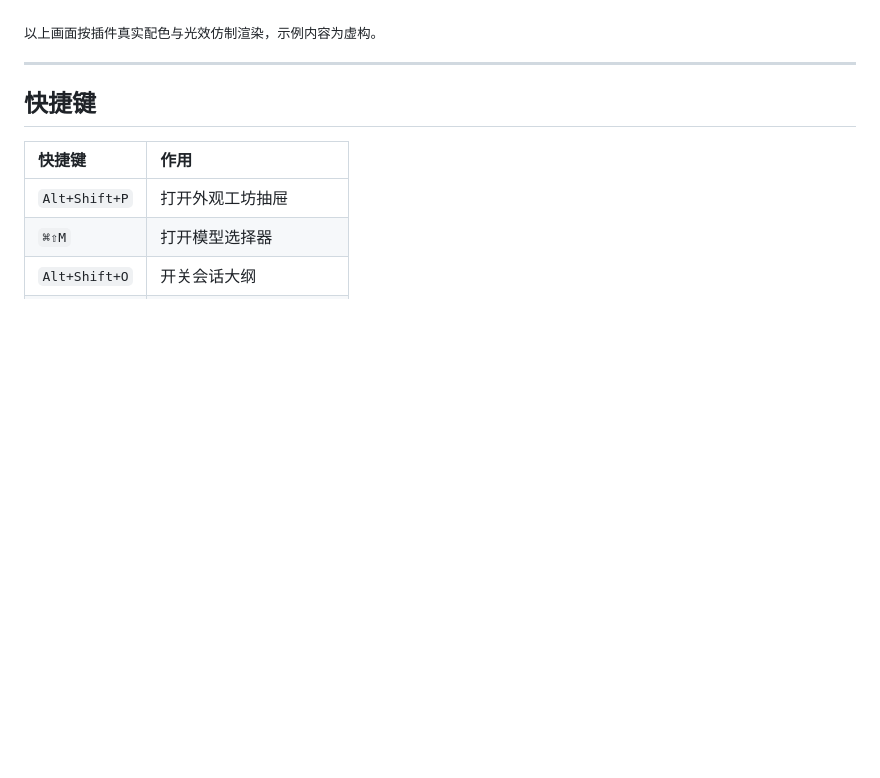
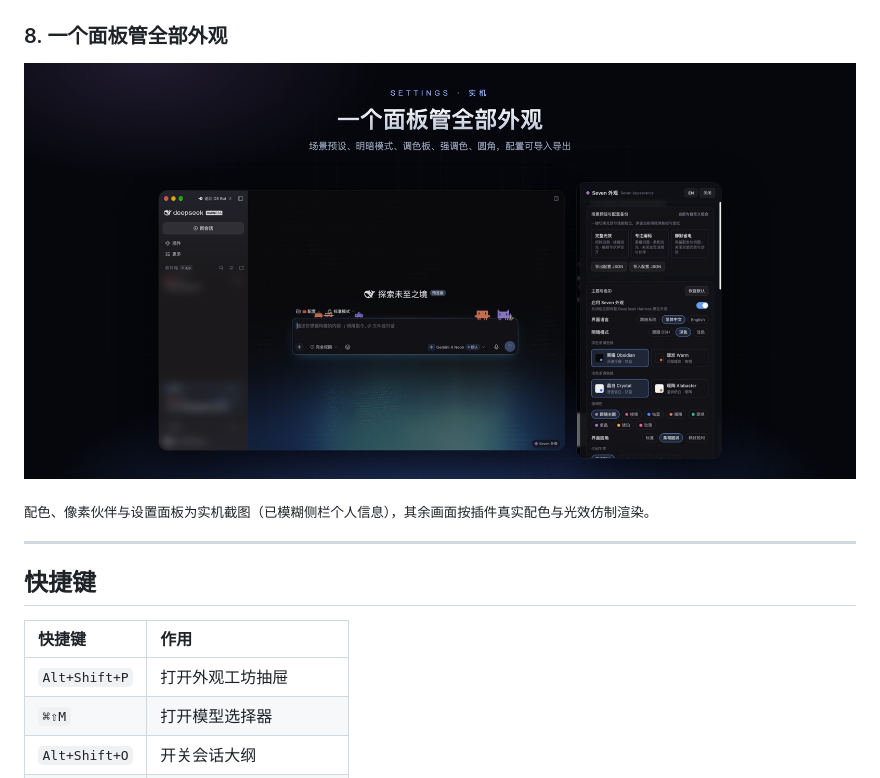
Before and after one commit to sevenqcx/dsh-seven-appearance, a Markdown page: README.md, the part around the change. Drawn GitHub-style; pictures changed too: docs/promo/settings.jpg (added); blank space fills up the shorter version.

```diff
--- a/README.md
+++ b/README.md
@@ -72,7 +72,11 @@ npm i dsh-seven-appearance
 
 <p align="center"><img src="docs/promo/code.jpg" width="100%" alt="长代码自动折叠"></p>
 
-<sub>以上画面按插件真实配色与光效仿制渲染，示例内容为虚构。</sub>
+### 8. 一个面板管全部外观
+
+<p align="center"><img src="docs/promo/settings.jpg" width="100%" alt="设置面板"></p>
+
+<sub>配色、像素伙伴与设置面板为实机截图（已模糊侧栏个人信息），其余画面按插件真实配色与光效仿制渲染。</sub>
 
 ---
 
```
Also changed, not shown: CHANGELOG.md (+4 -0 lines), README.en.md (+5 -1 lines), docs/promo/palettes.jpg, docs/promo/pets.jpg, 1 other file.
